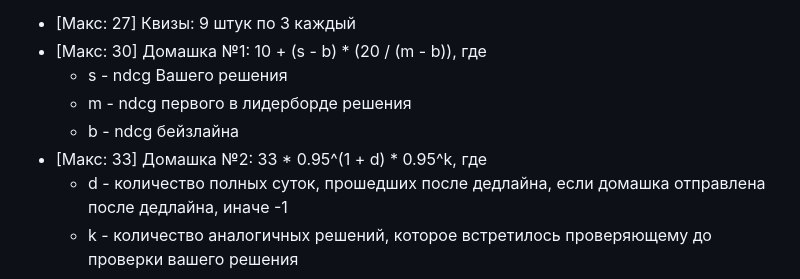
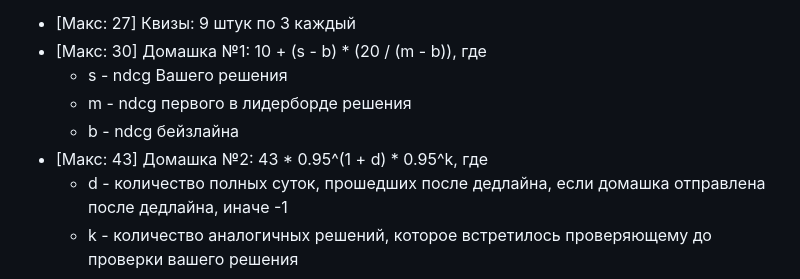
Before and after one commit to anokhin/recsys-course-spring-2024, a Markdown page: hw/homework2.md, the part around the change. Rendered like a GitHub page.

Commit message:
Upd hw description

```diff
--- a/hw/homework2.md
+++ b/hw/homework2.md
@@ -44,6 +44,6 @@
   - s - ndcg Вашего решения
   - m - ndcg первого в лидерборде решения
   - b - ndсg бейзлайна
-- [Макс: 33] Домашка №2: 33 * 0.95^(1 + d) * 0.95^k, где
+- [Макс: 43] Домашка №2: 43 * 0.95^(1 + d) * 0.95^k, где
   - d - количество полных суток, прошедших после дедлайна, если домашка отправлена после дедлайна, иначе -1
   - k - количество аналогичных решений, которое встретилось проверяющему до проверки вашего решения
```
